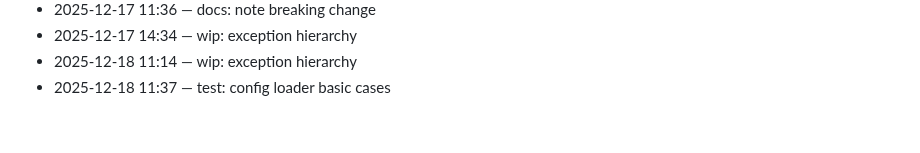
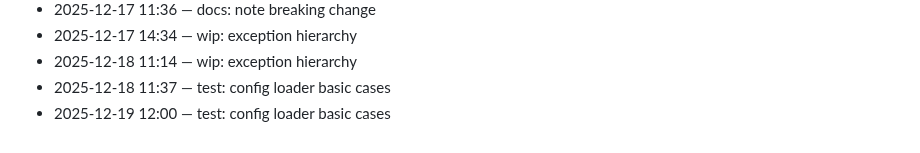
Before and after one commit to adam-scott-thomas/GhostGate, a Markdown page: .dev/journal.md, the part around the change. Drawn GitHub-style.

Commit message:
test: config loader basic cases

```diff
--- a/.dev/journal.md
+++ b/.dev/journal.md
@@ -83,3 +83,4 @@ Chronological log of work activity.
 - 2025-12-17 14:34 — wip: exception hierarchy
 - 2025-12-18 11:14 — wip: exception hierarchy
 - 2025-12-18 11:37 — test: config loader basic cases
+- 2025-12-19 12:00 — test: config loader basic cases
```
